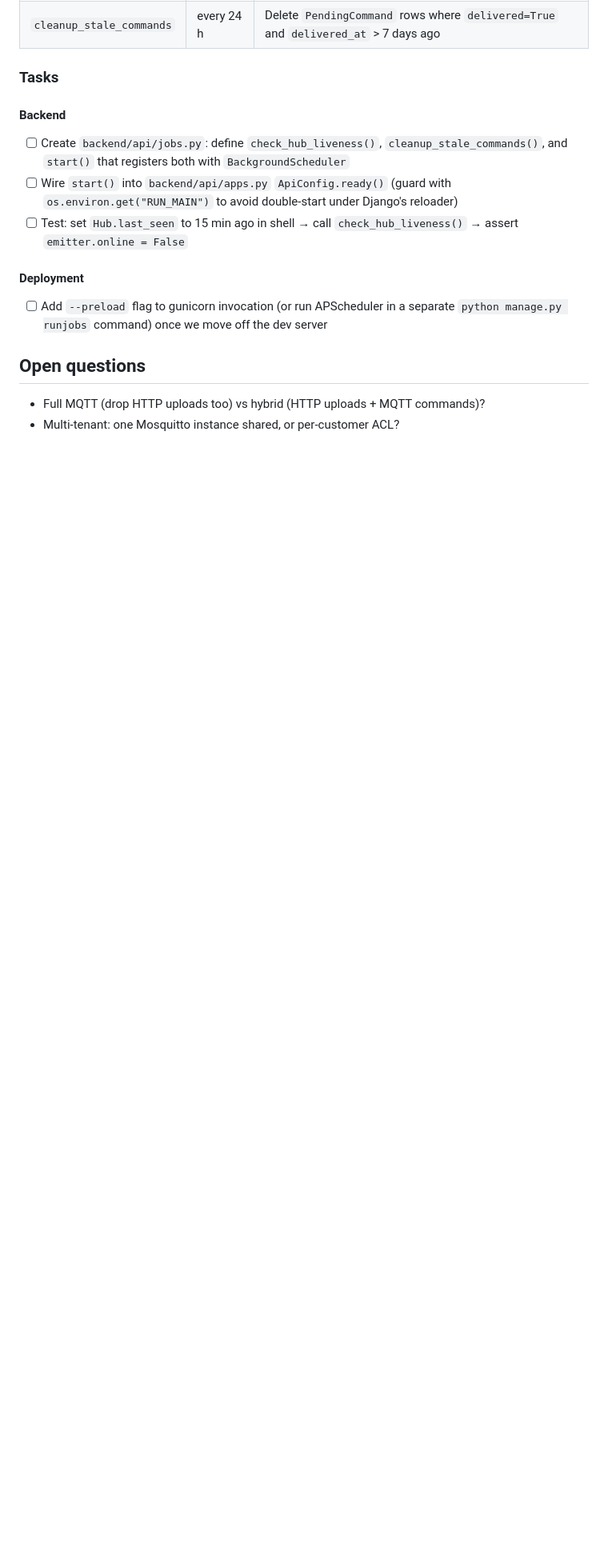
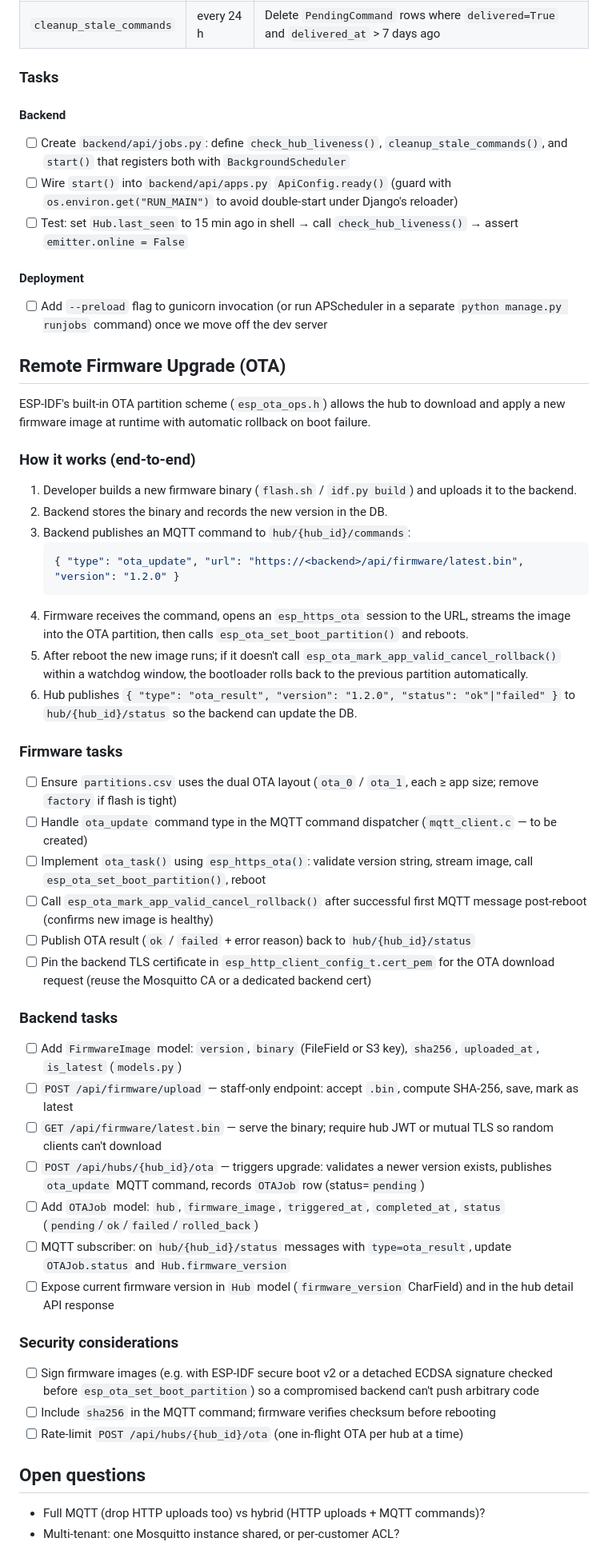
Before and after one commit to patzomir/ac-home-assist, a Markdown page: TODO.md, the part around the change. Shown at 80% size. Drawn GitHub-style; blank space fills up the shorter version.

Commit message:
docs: add remote firmware OTA upgrade TODO section
Describes the end-to-end flow for upgrading hub firmware remotely from
the backend via MQTT-triggered esp_https_ota, including firmware tasks
(dual OTA partition layout, ota_task, rollback confirmation), backend
tasks (FirmwareImage model, upload/serve/trigger endpoints, OTAJob
tracking), and security considerations (signing, SHA-256 verification,
per-hub rate limiting).

https://claude.ai/code/session_01UCXMX93LLmSjxoKWEwJSBe

````diff
--- a/TODO.md
+++ b/TODO.md
@@ -87,6 +87,44 @@
 #### Deployment
 - [ ] Add `--preload` flag to gunicorn invocation (or run APScheduler in a separate `python manage.py runjobs` command) once we move off the dev server
 
+## Remote Firmware Upgrade (OTA)
+
+ESP-IDF's built-in OTA partition scheme (`esp_ota_ops.h`) allows the hub to download and apply a new firmware image at runtime with automatic rollback on boot failure.
+
+### How it works (end-to-end)
+
+1. Developer builds a new firmware binary (`flash.sh` / `idf.py build`) and uploads it to the backend.
+2. Backend stores the binary and records the new version in the DB.
+3. Backend publishes an MQTT command to `hub/{hub_id}/commands`:
+   ```json
+   { "type": "ota_update", "url": "https://<backend>/api/firmware/latest.bin", "version": "1.2.0" }
+   ```
+4. Firmware receives the command, opens an `esp_https_ota` session to the URL, streams the image into the OTA partition, then calls `esp_ota_set_boot_partition()` and reboots.
+5. After reboot the new image runs; if it doesn't call `esp_ota_mark_app_valid_cancel_rollback()` within a watchdog window, the bootloader rolls back to the previous partition automatically.
+6. Hub publishes `{ "type": "ota_result", "version": "1.2.0", "status": "ok"|"failed" }` to `hub/{hub_id}/status` so the backend can update the DB.
+
+### Firmware tasks
+- [ ] Ensure `partitions.csv` uses the dual OTA layout (`ota_0` / `ota_1`, each ≥ app size; remove `factory` if flash is tight)
+- [ ] Handle `ota_update` command type in the MQTT command dispatcher (`mqtt_client.c` — to be created)
+- [ ] Implement `ota_task()` using `esp_https_ota()`: validate version string, stream image, call `esp_ota_set_boot_partition()`, reboot
+- [ ] Call `esp_ota_mark_app_valid_cancel_rollback()` after successful first MQTT message post-reboot (confirms new image is healthy)
+- [ ] Publish OTA result (`ok` / `failed` + error reason) back to `hub/{hub_id}/status`
+- [ ] Pin the backend TLS certificate in `esp_http_client_config_t.cert_pem` for the OTA download request (reuse the Mosquitto CA or a dedicated backend cert)
+
+### Backend tasks
+- [ ] Add `FirmwareImage` model: `version`, `binary` (FileField or S3 key), `sha256`, `uploaded_at`, `is_latest` (`models.py`)
+- [ ] `POST /api/firmware/upload` — staff-only endpoint: accept `.bin`, compute SHA-256, save, mark as latest
+- [ ] `GET /api/firmware/latest.bin` — serve the binary; require hub JWT or mutual TLS so random clients can't download
+- [ ] `POST /api/hubs/{hub_id}/ota` — triggers upgrade: validates a newer version exists, publishes `ota_update` MQTT command, records `OTAJob` row (status=`pending`)
+- [ ] Add `OTAJob` model: `hub`, `firmware_image`, `triggered_at`, `completed_at`, `status` (`pending`/`ok`/`failed`/`rolled_back`)
+- [ ] MQTT subscriber: on `hub/{hub_id}/status` messages with `type=ota_result`, update `OTAJob.status` and `Hub.firmware_version`
+- [ ] Expose current firmware version in `Hub` model (`firmware_version` CharField) and in the hub detail API response
+
+### Security considerations
+- [ ] Sign firmware images (e.g. with ESP-IDF secure boot v2 or a detached ECDSA signature checked before `esp_ota_set_boot_partition`) so a compromised backend can't push arbitrary code
+- [ ] Include `sha256` in the MQTT command; firmware verifies checksum before rebooting
+- [ ] Rate-limit `POST /api/hubs/{hub_id}/ota` (one in-flight OTA per hub at a time)
+
 ## Open questions
 
 - Full MQTT (drop HTTP uploads too) vs hybrid (HTTP uploads + MQTT commands)?
````
